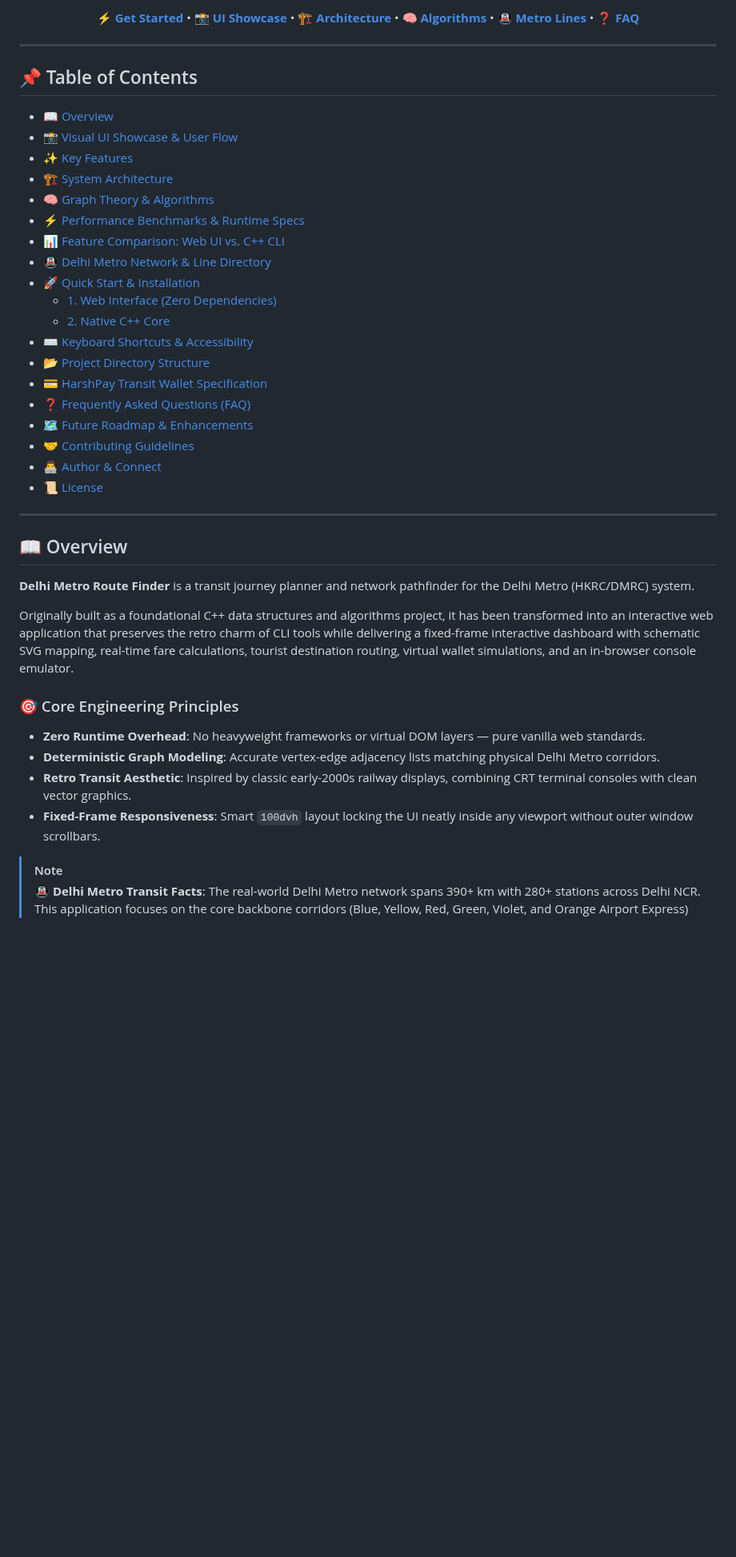
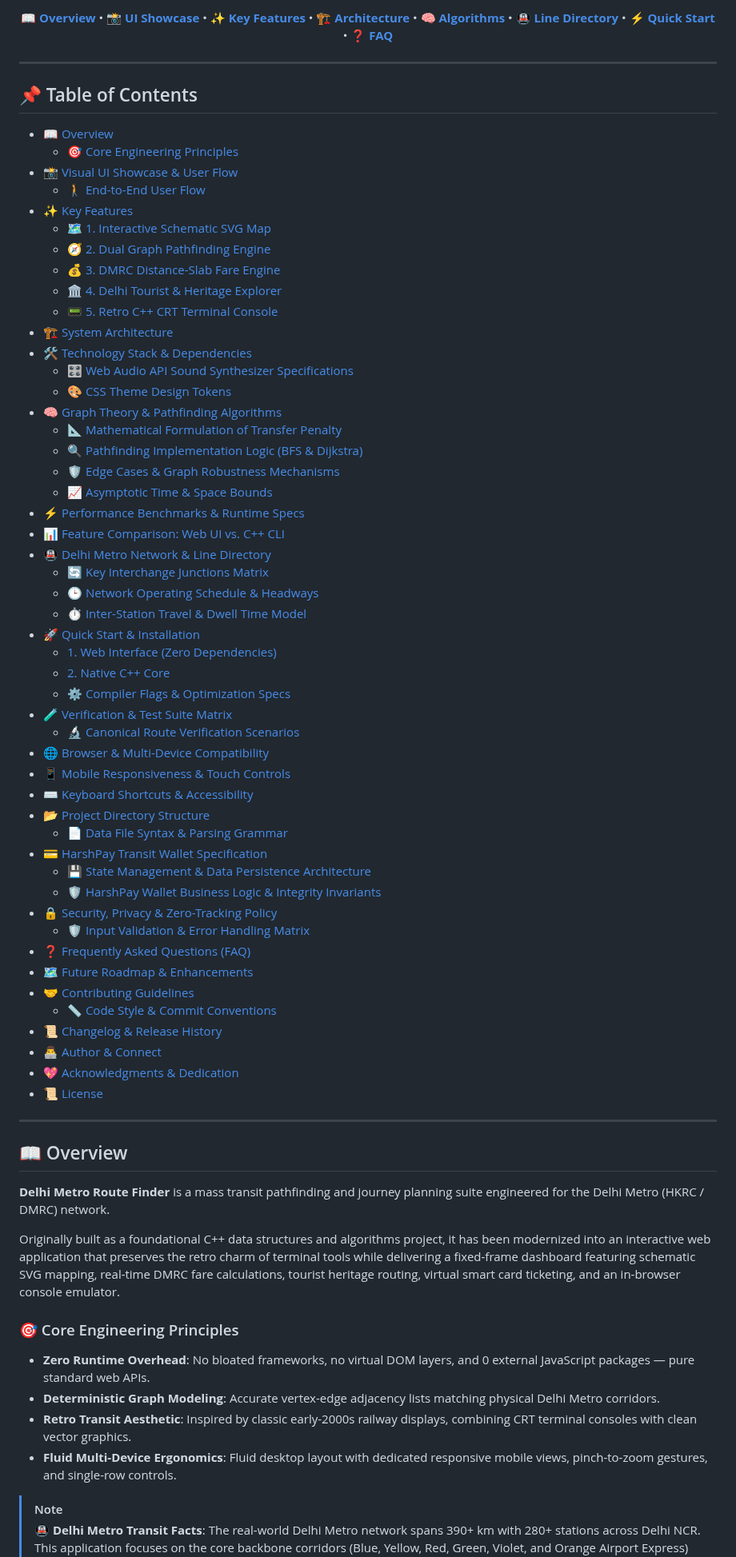
Before and after one commit to Harshkumar2306/metro-route-finder-, a Markdown page: README.md, the part around one of its changes. Shown at 80% size. Rendered like a GitHub page; blank space fills up the shorter version.

Commit message:
docs: overhaul README with comprehensive table of contents, mobile controls, and engineering specifications

```diff
--- a/README.md
+++ b/README.md
@@ -20,11 +23,13 @@
 
 <p align="center">
-  <a href="#-quick-start--installation"><b>⚡ Get Started</b></a> •
+  <a href="#-overview"><b>📖 Overview</b></a> •
   <a href="#-visual-ui-showcase--user-flow"><b>📸 UI Showcase</b></a> •
+  <a href="#-key-features"><b>✨ Key Features</b></a> •
   <a href="#-system-architecture"><b>🏗️ Architecture</b></a> •
-  <a href="#-graph-theory--algorithms"><b>🧠 Algorithms</b></a> •
-  <a href="#-delhi-metro-network--line-directory"><b>🚇 Metro Lines</b></a> •
-  <a href="#-frequently-asked-questions-faq--troubleshooting"><b>❓ FAQ</b></a>
+  <a href="#-graph-theory--pathfinding-algorithms"><b>🧠 Algorithms</b></a> •
+  <a href="#-delhi-metro-network--line-directory"><b>🚇 Line Directory</b></a> •
+  <a href="#-quick-start--installation"><b>⚡ Quick Start</b></a> •
+  <a href="#-frequently-asked-questions-faq"><b>❓ FAQ</b></a>
 </p>
 
 ---
@@ -32,39 +37,70 @@
 </div>
 
 ## 📌 Table of Contents
+
 - [📖 Overview](#-overview)
+  - [🎯 Core Engineering Principles](#-core-engineering-principles)
 - [📸 Visual UI Showcase & User Flow](#-visual-ui-showcase--user-flow)
+  - [🚶 End-to-End User Flow](#-end-to-end-user-flow)
 - [✨ Key Features](#-key-features)
+  - [🗺️ 1. Interactive Schematic SVG Map](#️-1-interactive-schematic-svg-map)
+  - [🧭 2. Dual Graph Pathfinding Engine](#-2-dual-graph-pathfinding-engine)
+  - [💰 3. DMRC Distance-Slab Fare Engine](#-3-dmrc-distance-slab-fare-engine)
+  - [🏛️ 4. Delhi Tourist & Heritage Explorer](#️-4-delhi-tourist--heritage-explorer)
+  - [📟 5. Retro C++ CRT Terminal Console](#-5-retro-c-crt-terminal-console)
 - [🏗️ System Architecture](#️-system-architecture)
-- [🧠 Graph Theory & Algorithms](#-graph-theory--algorithms)
+- [🛠️ Technology Stack & Dependencies](#️-technology-stack--dependencies)
+  - [🎛️ Web Audio API Sound Synthesizer Specifications](#️-web-audio-api-sound-synthesizer-specifications)
+  - [🎨 CSS Theme Design Tokens](#-css-theme-design-tokens)
+- [🧠 Graph Theory & Pathfinding Algorithms](#-graph-theory--pathfinding-algorithms)
+  - [📐 Mathematical Formulation of Transfer Penalty](#-mathematical-formulation-of-transfer-penalty)
+  - [🔍 Pathfinding Implementation Logic (BFS & Dijkstra)](#-pathfinding-implementation-logic-bfs--dijkstra)
+  - [🛡️ Edge Cases & Graph Robustness Mechanisms](#️-edge-cases--graph-robustness-mechanisms)
+  - [📈 Asymptotic Time & Space Bounds](#-asymptotic-time--space-bounds)
 - [⚡ Performance Benchmarks & Runtime Specs](#-performance-benchmarks--runtime-specs)
 - [📊 Feature Comparison: Web UI vs. C++ CLI](#-feature-comparison-web-ui-vs-c-cli)
 - [🚇 Delhi Metro Network & Line Directory](#-delhi-metro-network--line-directory)
+  - [🔄 Key Interchange Junctions Matrix](#-key-interchange-junctions-matrix)
+  - [🕒 Network Operating Schedule & Headways](#-network-operating-schedule--headways)
+  - [⏱️ Inter-Station Travel & Dwell Time Model](#️-inter-station-travel--dwell-time-model)
 - [🚀 Quick Start & Installation](#-quick-start--installation)
   - [1. Web Interface (Zero Dependencies)](#1-web-interface-zero-dependencies)
   - [2. Native C++ Core](#2-native-c-core)
+  - [⚙️ Compiler Flags & Optimization Specs](#️-compiler-flags--optimization-specs)
+- [🧪 Verification & Test Suite Matrix](#-verification--test-suite-matrix)
+  - [🔬 Canonical Route Verification Scenarios](#-canonical-route-verification-scenarios)
+- [🌐 Browser & Multi-Device Compatibility](#-browser-multi-device-compatibility)
+- [📱 Mobile Responsiveness & Touch Controls](#-mobile-responsiveness--touch-controls)
 - [⌨️ Keyboard Shortcuts & Accessibility](#️-keyboard-shortcuts--accessibility)
 - [📂 Project Directory Structure](#-project-directory-structure)
+  - [📄 Data File Syntax & Parsing Grammar](#-data-file-syntax--parsing-grammar)
 - [💳 HarshPay Transit Wallet Specification](#-harshpay-transit-wallet-specification)
-- [❓ Frequently Asked Questions (FAQ)](#-frequently-asked-questions-faq--troubleshooting)
+  - [💾 State Management & Data Persistence Architecture](#-state-management--data-persistence-architecture)
+  - [🛡️ HarshPay Wallet Business Logic & Integrity Invariants](#️-harshpay-wallet-business-logic--integrity-invariants)
+- [🔒 Security, Privacy & Zero-Tracking Policy](#-security-privacy--zero-tracking-policy)
+  - [🛡️ Input Validation & Error Handling Matrix](#️-input-validation--error-handling-matrix)
+- [❓ Frequently Asked Questions (FAQ)](#-frequently-asked-questions-faq)
 - [🗺️ Future Roadmap & Enhancements](#️-future-roadmap--enhancements)
 - [🤝 Contributing Guidelines](#-contributing-guidelines)
+  - [📏 Code Style & Commit Conventions](#-code-style--commit-conventions)
+- [📜 Changelog & Release History](#-changelog--release-history)
 - [👨‍💻 Author & Connect](#-author--connect)
+- [💖 Acknowledgments & Dedication](#-acknowledgments--dedication)
 - [📜 License](#-license)
 
 ---
 
 ## 📖 Overview
 
-**Delhi Metro Route Finder** is a transit journey planner and network pathfinder for the Delhi Metro (HKRC/DMRC) system.
+**Delhi Metro Route Finder** is a mass transit pathfinding and journey planning suite engineered for the Delhi Metro (HKRC / DMRC) network.
 
-Originally built as a foundational C++ data structures and algorithms project, it has been transformed into an interactive web application that preserves the retro charm of CLI tools while delivering a fixed-frame interactive dashboard with schematic SVG mapping, real-time fare calculations, tourist destination routing, virtual wallet simulations, and an in-browser console emulator.
+Originally built as a foundational C++ data structures and algorithms project, it has been modernized into an interactive web application that preserves the retro charm of terminal tools while delivering a fixed-frame dashboard featuring schematic SVG mapping, real-time DMRC fare calculations, tourist heritage routing, virtual smart card ticketing, and an in-browser console emulator.
 
 ### 🎯 Core Engineering Principles
-- **Zero Runtime Overhead**: No heavyweight frameworks or virtual DOM layers — pure vanilla web standards.
+- **Zero Runtime Overhead**: No bloated frameworks, no virtual DOM layers, and 0 external JavaScript packages — pure standard web APIs.
 - **Deterministic Graph Modeling**: Accurate vertex-edge adjacency lists matching physical Delhi Metro corridors.
 - **Retro Transit Aesthetic**: Inspired by classic early-2000s railway displays, combining CRT terminal consoles with clean vector graphics.
-- **Fixed-Frame Responsiveness**: Smart `100dvh` layout locking the UI neatly inside any viewport without outer window scrollbars.
+- **Fluid Multi-Device Ergonomics**: Fluid desktop layout with dedicated responsive mobile views, pinch-to-zoom gestures, and single-row controls.
 
 > [!NOTE]
 > **🚇 Delhi Metro Transit Facts**: The real-world Delhi Metro network spans 390+ km with 280+ stations across Delhi NCR. This application focuses on the core backbone corridors (Blue, Yellow, Red, Green, Violet, and Orange Airport Express) connecting Delhi, Noida, Gurugram, Ghaziabad, and Faridabad.
```
Also changed, not shown: other parts of README.md (+48 -38 lines).
